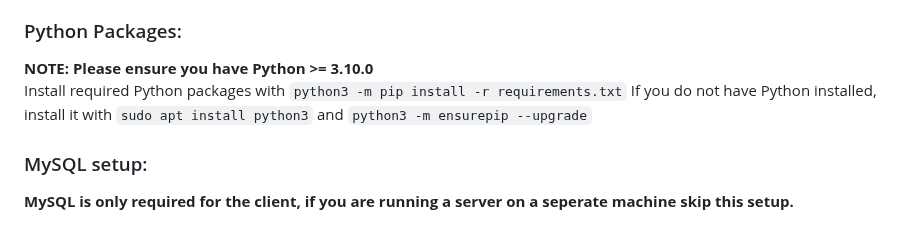
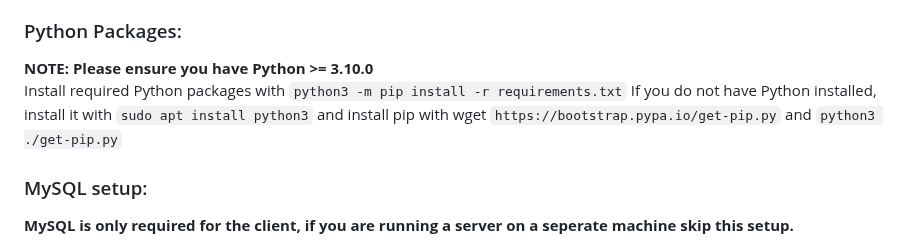
Before and after one commit to SirKennard/SecureProgrammingGroup42, a Markdown page: README.md, the part around the change. GitHub-like rendering.

```diff
--- a/README.md
+++ b/README.md
@@ -12,7 +12,7 @@ Members:
 ### Python Packages:
 **NOTE: Please ensure you have Python >= 3.10.0**\
 Install required Python packages with `python3 -m pip install -r requirements.txt`
-If you do not have Python installed, install it with `sudo apt install python3` and `python3 -m ensurepip --upgrade`
+If you do not have Python installed, install it with `sudo apt install python3` and install pip with wget `https://bootstrap.pypa.io/get-pip.py` and `python3 ./get-pip.py`
 
 ### MySQL setup:
 
```
